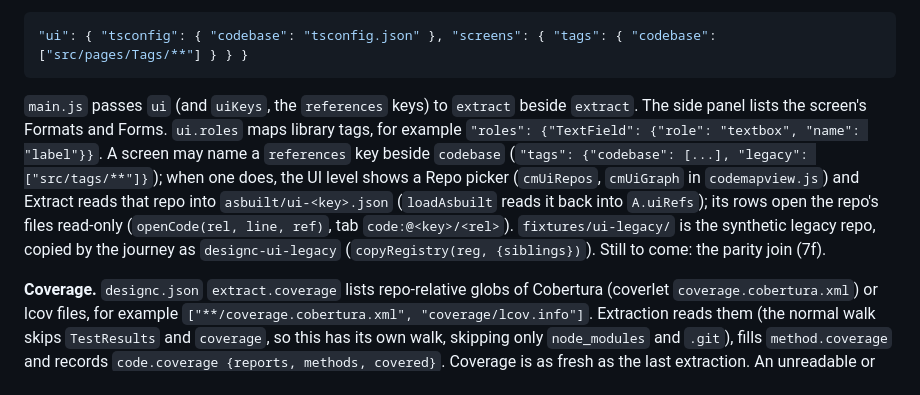
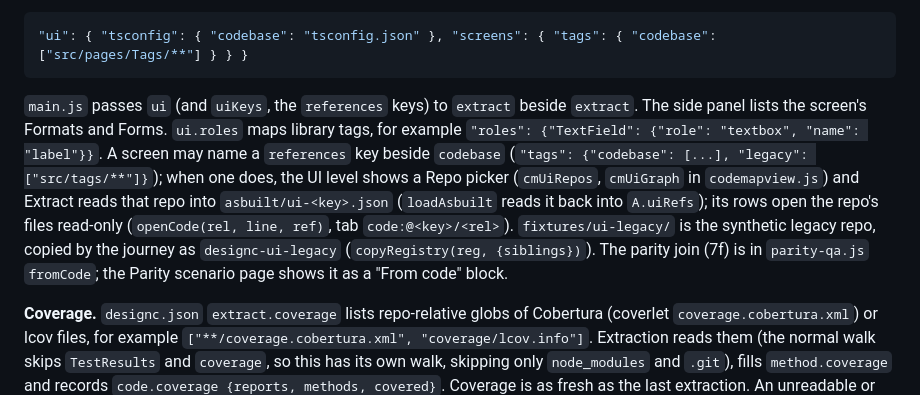
Before and after one commit to xMikeTR/designc, a Markdown page: AGENTS.md, the part around one of its changes. Rendered like a GitHub page.

````diff
--- a/AGENTS.md
+++ b/AGENTS.md
@@ -539,7 +539,7 @@ The Code map's UI button (enabled once `facts.ui` has a screen) lists one screen
 "ui": { "tsconfig": { "codebase": "tsconfig.json" }, "screens": { "tags": { "codebase": ["src/pages/Tags/**"] } } }
 ```
 
-`main.js` passes `ui` (and `uiKeys`, the `references` keys) to `extract` beside `extract`. The side panel lists the screen's Formats and Forms. `ui.roles` maps library tags, for example `"roles": {"TextField": {"role": "textbox", "name": "label"}}`. A screen may name a `references` key beside `codebase` (`"tags": {"codebase": [...], "legacy": ["src/tags/**"]}`); when one does, the UI level shows a Repo picker (`cmUiRepos`, `cmUiGraph` in `codemapview.js`) and Extract <key> reads that repo into `asbuilt/ui-<key>.json` (`loadAsbuilt` reads it back into `A.uiRefs`); its rows open the repo's files read-only (`openCode(rel, line, ref)`, tab `code:@<key>/<rel>`). `fixtures/ui-legacy/` is the synthetic legacy repo, copied by the journey as `designc-ui-legacy` (`copyRegistry(reg, {siblings})`). Still to come: the parity join (7f).
+`main.js` passes `ui` (and `uiKeys`, the `references` keys) to `extract` beside `extract`. The side panel lists the screen's Formats and Forms. `ui.roles` maps library tags, for example `"roles": {"TextField": {"role": "textbox", "name": "label"}}`. A screen may name a `references` key beside `codebase` (`"tags": {"codebase": [...], "legacy": ["src/tags/**"]}`); when one does, the UI level shows a Repo picker (`cmUiRepos`, `cmUiGraph` in `codemapview.js`) and Extract <key> reads that repo into `asbuilt/ui-<key>.json` (`loadAsbuilt` reads it back into `A.uiRefs`); its rows open the repo's files read-only (`openCode(rel, line, ref)`, tab `code:@<key>/<rel>`). `fixtures/ui-legacy/` is the synthetic legacy repo, copied by the journey as `designc-ui-legacy` (`copyRegistry(reg, {siblings})`). The parity join (7f) is in `parity-qa.js` `fromCode`; the Parity scenario page shows it as a "From code" block.
 
 **Coverage.** `designc.json` `extract.coverage` lists repo-relative globs of Cobertura (coverlet `coverage.cobertura.xml`) or lcov files, for example `["**/coverage.cobertura.xml", "coverage/lcov.info"]`. Extraction reads them (the normal walk skips `TestResults` and `coverage`, so this has its own walk, skipping only `node_modules` and `.git`), fills `method.coverage` and records `code.coverage {reports, methods, covered}`. Coverage is as fresh as the last extraction. An unreadable or unrecognised report goes to `unresolved` with `where: designc.json`. The type panel shows `cov` and `CRAP` per method.
 
````
Also changed, not shown: other parts of AGENTS.md (+2 -2 lines), ARCHITECTURE.md (+1 -1 lines), docs/parity-contract.md (+4 -0 lines).
